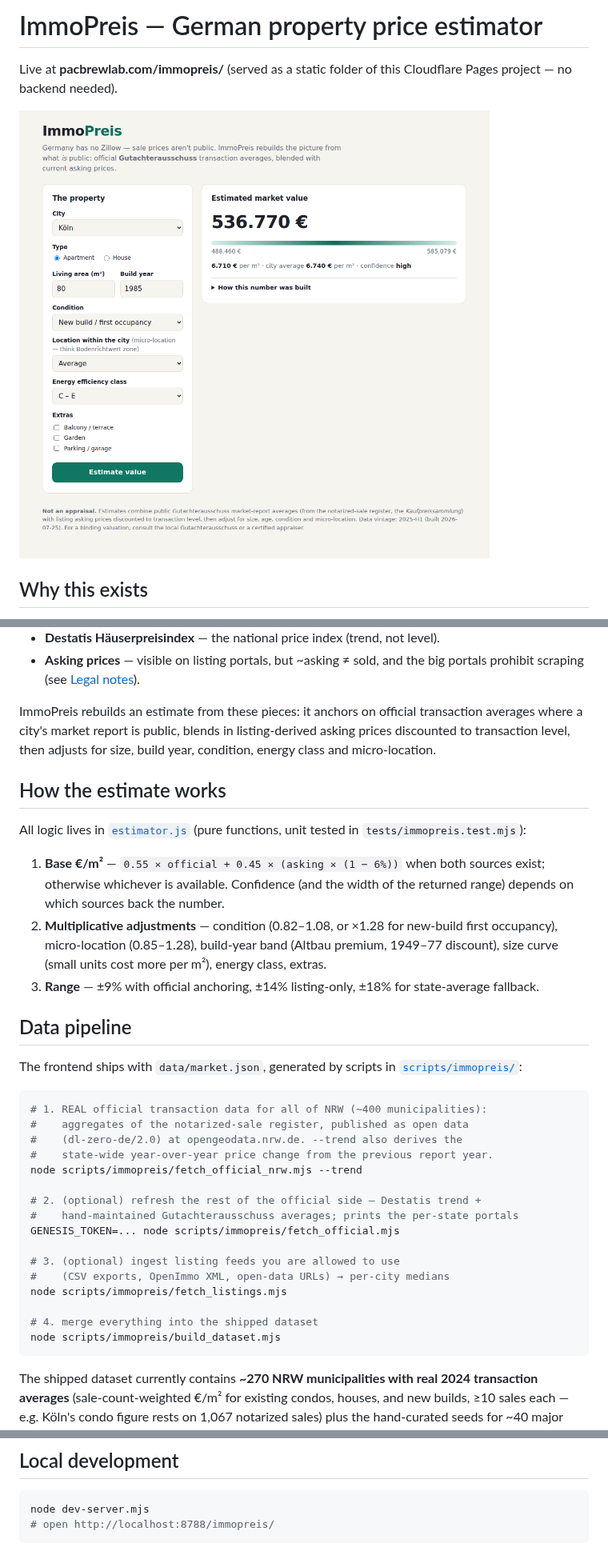
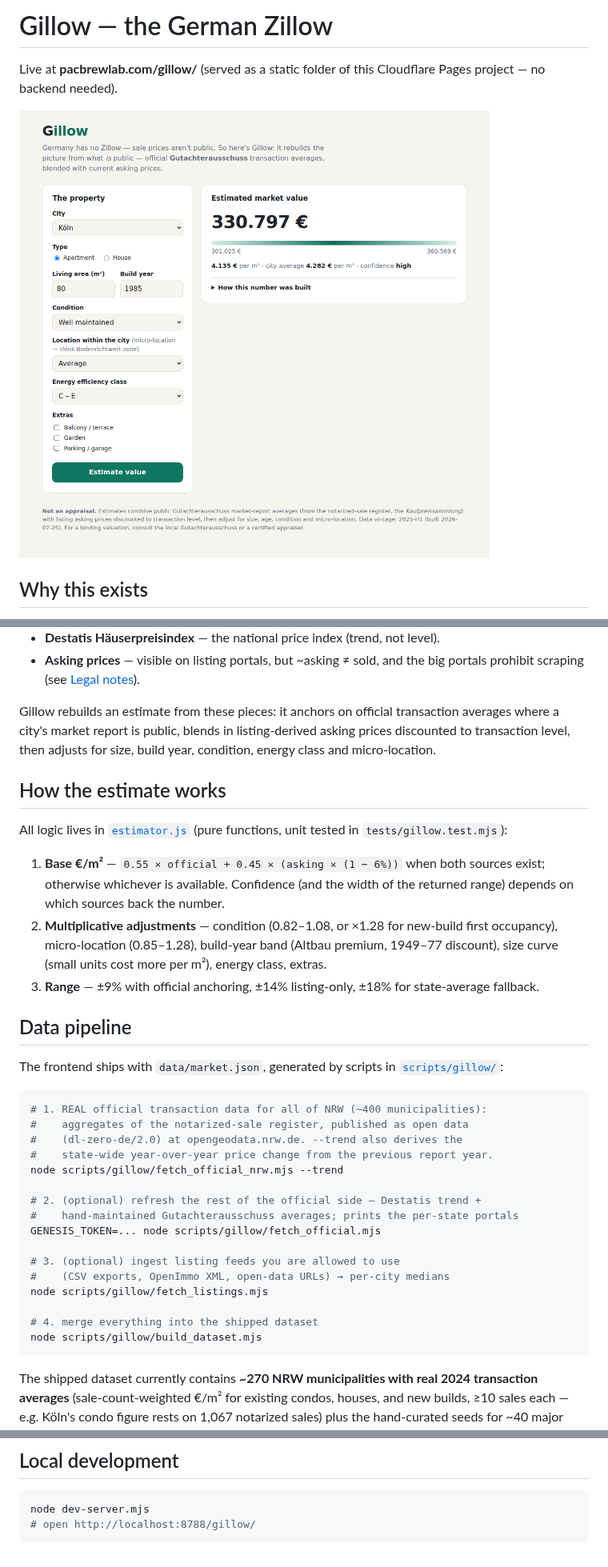
Before and after one commit to bryanbrews/guess-who-friends-edition, a Markdown page: gillow/README.md, 3 parts joined by grey strips. Shown at 80% size. GitHub-like rendering; pictures changed too: docs/gillow-screenshot.png (added), docs/immopreis-screenshot.png (deleted).

````diff
--- a/immopreis/README.md
+++ b/gillow/README.md
@@ -1,9 +1,9 @@
-# ImmoPreis — German property price estimator
+# Gillow — the German Zillow
 
-Live at **pacbrewlab.com/immopreis/** (served as a static folder of this
+Live at **pacbrewlab.com/gillow/** (served as a static folder of this
 Cloudflare Pages project — no backend needed).
 
-![ImmoPreis estimating a Munich apartment](../docs/immopreis-screenshot.png)
+![Gillow estimating a Munich apartment](../docs/gillow-screenshot.png)
 
 ## Why this exists
 
@@ -20,7 +20,7 @@ local **Gutachterausschuss** (appraisal committee), whose *Kaufpreissammlung*
 - **Asking prices** — visible on listing portals, but ~asking ≠ sold, and the
   big portals prohibit scraping (see [Legal notes](#legal-notes)).
 
-ImmoPreis rebuilds an estimate from these pieces: it anchors on official
+Gillow rebuilds an estimate from these pieces: it anchors on official
 transaction averages where a city's market report is public, blends in
 listing-derived asking prices discounted to transaction level, then adjusts
 for size, build year, condition, energy class and micro-location.
@@ -28,7 +28,7 @@ for size, build year, condition, energy class and micro-location.
 ## How the estimate works
 
 All logic lives in [`estimator.js`](estimator.js) (pure functions, unit tested
-in `tests/immopreis.test.mjs`):
+in `tests/gillow.test.mjs`):
 
 1. **Base €/m²** — `0.55 × official + 0.45 × (asking × (1 − 6%))` when both
    sources exist; otherwise whichever is available. Confidence (and the width
@@ -43,25 +43,25 @@ in `tests/immopreis.test.mjs`):
 ## Data pipeline
 
 The frontend ships with `data/market.json`, generated by scripts in
-[`scripts/immopreis/`](../scripts/immopreis/):
+[`scripts/gillow/`](../scripts/gillow/):
 
 ```bash
 # 1. REAL official transaction data for all of NRW (~400 municipalities):
 #    aggregates of the notarized-sale register, published as open data
 #    (dl-zero-de/2.0) at opengeodata.nrw.de. --trend also derives the
 #    state-wide year-over-year price change from the previous report year.
-node scripts/immopreis/fetch_official_nrw.mjs --trend
+node scripts/gillow/fetch_official_nrw.mjs --trend
 
 # 2. (optional) refresh the rest of the official side — Destatis trend +
 #    hand-maintained Gutachterausschuss averages; prints the per-state portals
-GENESIS_TOKEN=... node scripts/immopreis/fetch_official.mjs
+GENESIS_TOKEN=... node scripts/gillow/fetch_official.mjs
 
 # 3. (optional) ingest listing feeds you are allowed to use
 #    (CSV exports, OpenImmo XML, open-data URLs) → per-city medians
-node scripts/immopreis/fetch_listings.mjs
+node scripts/gillow/fetch_listings.mjs
 
 # 4. merge everything into the shipped dataset
-node scripts/immopreis/build_dataset.mjs
+node scripts/gillow/build_dataset.mjs
 ```
 
 The shipped dataset currently contains **~270 NRW municipalities with real
@@ -92,5 +92,5 @@ override seeds city by city, so coverage grows as more states open up.
 
 ```bash
 node dev-server.mjs
-# open http://localhost:8788/immopreis/
+# open http://localhost:8788/gillow/
 ```
````
Also changed, not shown: README.md (+3 -3 lines), 27 other files.
